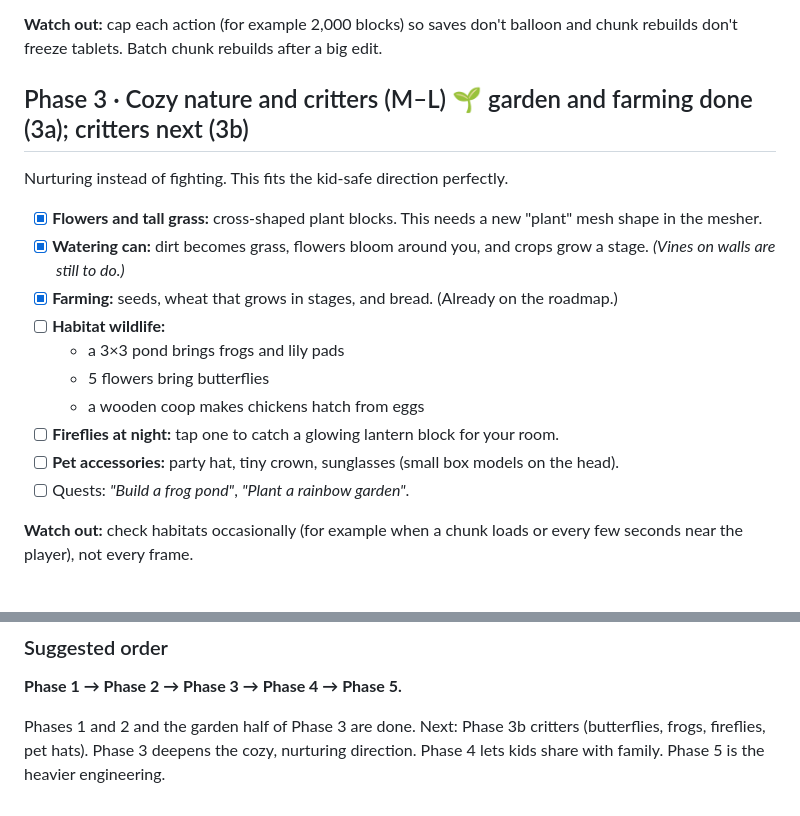
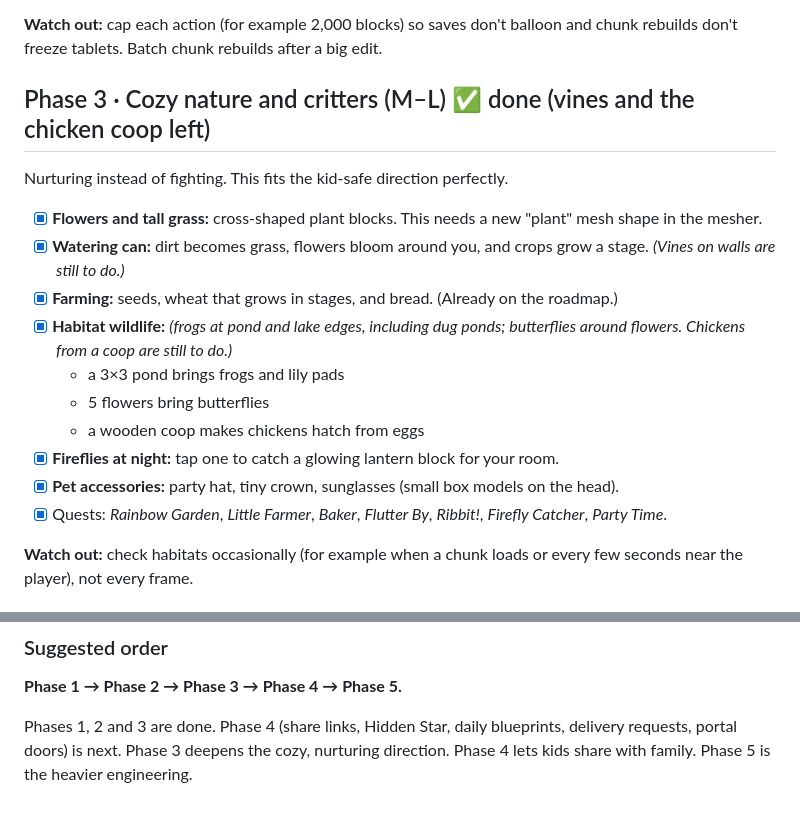
Before and after one commit to Dynamic-Web-Lab/MiniCrafter, a Markdown page: ROADMAP.md, 2 parts joined by grey strips. Drawn GitHub-style.

```diff
--- a/ROADMAP.md
+++ b/ROADMAP.md
@@ -52,20 +52,20 @@ Building big things one click at a time is tiring for kids. Magic tools make cas
 
 **Watch out:** cap each action (for example 2,000 blocks) so saves don't balloon and chunk rebuilds don't freeze tablets. Batch chunk rebuilds after a big edit.
 
-## Phase 3 · Cozy nature and critters (M–L) 🌱 garden and farming done (3a); critters next (3b)
+## Phase 3 · Cozy nature and critters (M–L) ✅ done (vines and the chicken coop left)
 
 Nurturing instead of fighting. This fits the kid-safe direction perfectly.
 
 - [x] **Flowers and tall grass:** cross-shaped plant blocks. This needs a new "plant" mesh shape in the mesher.
 - [x] **Watering can:** dirt becomes grass, flowers bloom around you, and crops grow a stage. *(Vines on walls are still to do.)*
 - [x] **Farming:** seeds, wheat that grows in stages, and bread. (Already on the roadmap.)
-- [ ] **Habitat wildlife:**
+- [x] **Habitat wildlife:** *(frogs at pond and lake edges, including dug ponds; butterflies around flowers. Chickens from a coop are still to do.)*
   - a 3×3 pond brings frogs and lily pads
   - 5 flowers bring butterflies
   - a wooden coop makes chickens hatch from eggs
-- [ ] **Fireflies at night:** tap one to catch a glowing lantern block for your room.
-- [ ] **Pet accessories:** party hat, tiny crown, sunglasses (small box models on the head).
-- [ ] Quests: *"Build a frog pond"*, *"Plant a rainbow garden"*.
+- [x] **Fireflies at night:** tap one to catch a glowing lantern block for your room.
+- [x] **Pet accessories:** party hat, tiny crown, sunglasses (small box models on the head).
+- [x] Quests: *Rainbow Garden*, *Little Farmer*, *Baker*, *Flutter By*, *Ribbit!*, *Firefly Catcher*, *Party Time*.
 
 **Watch out:** check habitats occasionally (for example when a chunk loads or every few seconds near the player), not every frame.
 
@@ -104,4 +104,4 @@ Nurturing instead of fighting. This fits the kid-safe direction perfectly.
 
 **Phase 1 → Phase 2 → Phase 3 → Phase 4 → Phase 5.**
 
-Phases 1 and 2 and the garden half of Phase 3 are done. Next: Phase 3b critters (butterflies, frogs, fireflies, pet hats). Phase 3 deepens the cozy, nurturing direction. Phase 4 lets kids share with family. Phase 5 is the heavier engineering.
+Phases 1, 2 and 3 are done. Phase 4 (share links, Hidden Star, daily blueprints, delivery requests, portal doors) is next. Phase 3 deepens the cozy, nurturing direction. Phase 4 lets kids share with family. Phase 5 is the heavier engineering.
```
Also changed, not shown: README.md (+12 -4 lines), docs/screenshots/critters.jpg (added), 10 other files.
